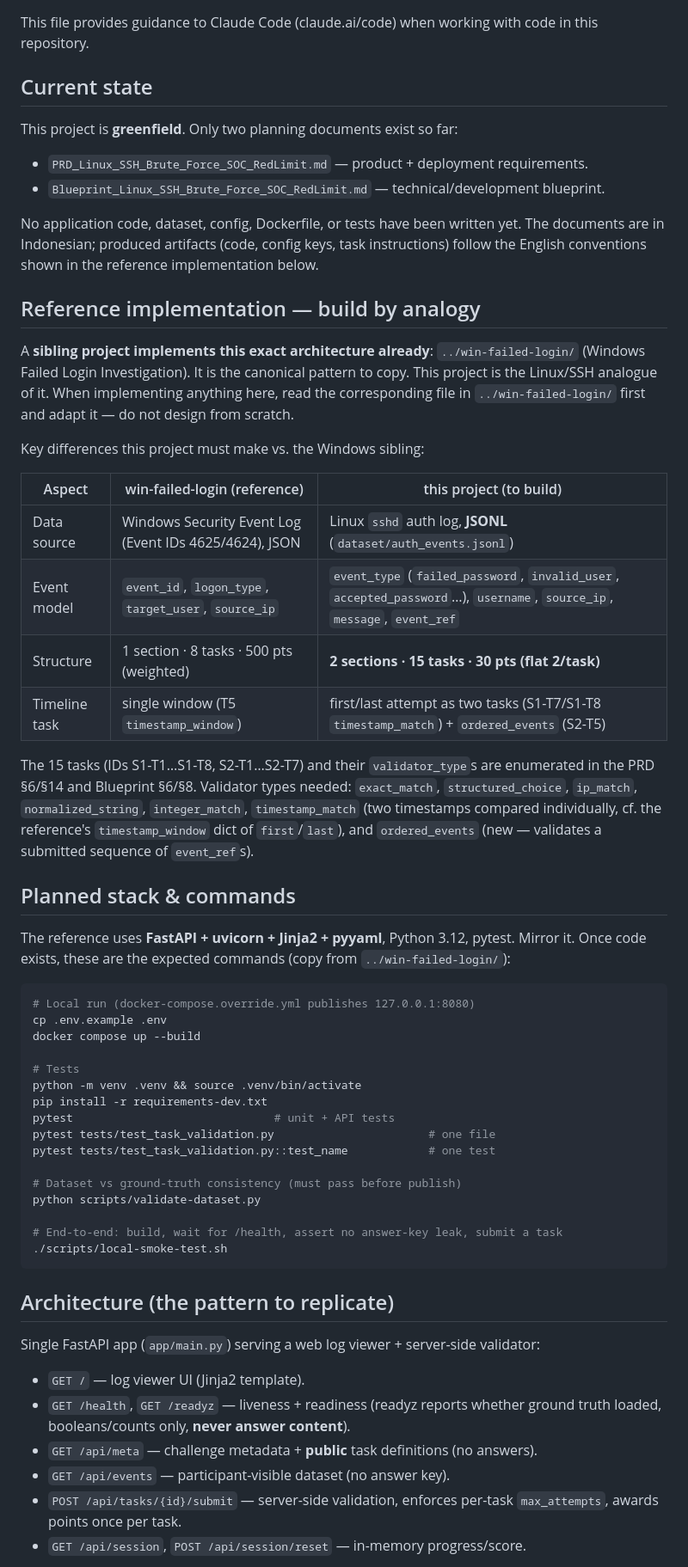
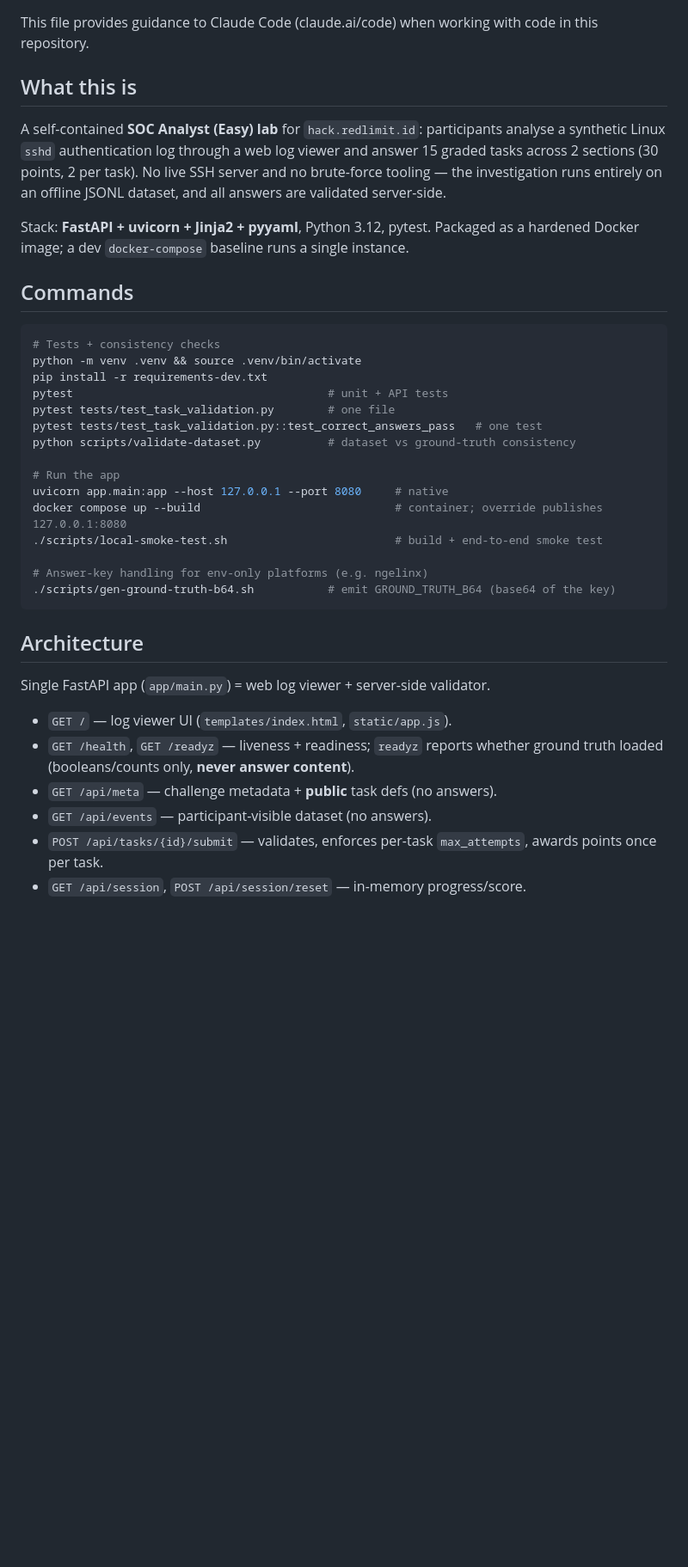
Before and after one commit to octadeca9/Linux-SSH-Brute-Force-Investigation, a Markdown page: CLAUDE.md, the part around one of its changes. Shown at 86% size. GitHub-like rendering; blank space fills up the shorter version.

````diff
--- a/CLAUDE.md
+++ b/CLAUDE.md
@@ -2,76 +2,47 @@
 
 This file provides guidance to Claude Code (claude.ai/code) when working with code in this repository.
 
-## Current state
+## What this is
 
-This project is **greenfield**. Only two planning documents exist so far:
+A self-contained **SOC Analyst (Easy) lab** for `hack.redlimit.id`: participants
+analyse a synthetic Linux `sshd` authentication log through a web log viewer and
+answer 15 graded tasks across 2 sections (30 points, 2 per task). No live SSH
+server and no brute-force tooling — the investigation runs entirely on an
+offline JSONL dataset, and all answers are validated server-side.
 
-- `PRD_Linux_SSH_Brute_Force_SOC_RedLimit.md` — product + deployment requirements.
-- `Blueprint_Linux_SSH_Brute_Force_SOC_RedLimit.md` — technical/development blueprint.
+Stack: **FastAPI + uvicorn + Jinja2 + pyyaml**, Python 3.12, pytest. Packaged as
+a hardened Docker image; a dev `docker-compose` baseline runs a single instance.
 
-No application code, dataset, config, Dockerfile, or tests have been written yet.
-The documents are in Indonesian; produced artifacts (code, config keys, task
-instructions) follow the English conventions shown in the reference implementation below.
-
-## Reference implementation — build by analogy
-
-A **sibling project implements this exact architecture already**:
-`../win-failed-login/` (Windows Failed Login Investigation). It is the canonical
-pattern to copy. This project is the Linux/SSH analogue of it. When implementing
-anything here, read the corresponding file in `../win-failed-login/` first and
-adapt it — do not design from scratch.
-
-Key differences this project must make vs. the Windows sibling:
-
-| Aspect | win-failed-login (reference) | this project (to build) |
-|---|---|---|
-| Data source | Windows Security Event Log (Event IDs 4625/4624), JSON | Linux `sshd` auth log, **JSONL** (`dataset/auth_events.jsonl`) |
-| Event model | `event_id`, `logon_type`, `target_user`, `source_ip` | `event_type` (`failed_password`, `invalid_user`, `accepted_password`…), `username`, `source_ip`, `message`, `event_ref` |
-| Structure | 1 section · 8 tasks · 500 pts (weighted) | **2 sections · 15 tasks · 30 pts (flat 2/task)** |
-| Timeline task | single window (T5 `timestamp_window`) | first/last attempt as two tasks (S1-T7/S1-T8 `timestamp_match`) + `ordered_events` (S2-T5) |
-
-The 15 tasks (IDs S1-T1…S1-T8, S2-T1…S2-T7) and their `validator_type`s are
-enumerated in the PRD §6/§14 and Blueprint §6/§8. Validator types needed:
-`exact_match`, `structured_choice`, `ip_match`, `normalized_string`,
-`integer_match`, `timestamp_match` (two timestamps compared individually, cf. the
-reference's `timestamp_window` dict of `first`/`last`), and `ordered_events`
-(new — validates a submitted sequence of `event_ref`s).
-
-## Planned stack & commands
-
-The reference uses **FastAPI + uvicorn + Jinja2 + pyyaml**, Python 3.12, pytest.
-Mirror it. Once code exists, these are the expected commands (copy from
-`../win-failed-login/`):
+## Commands
 
 ```bash
-# Local run (docker-compose.override.yml publishes 127.0.0.1:8080)
-cp .env.example .env
-docker compose up --build
-
-# Tests
+# Tests + consistency checks
 python -m venv .venv && source .venv/bin/activate
 pip install -r requirements-dev.txt
-pytest                              # unit + API tests
-pytest tests/test_task_validation.py                       # one file
-pytest tests/test_task_validation.py::test_name            # one test
+pytest                                      # unit + API tests
+pytest tests/test_task_validation.py        # one file
+pytest tests/test_task_validation.py::test_correct_answers_pass   # one test
+python scripts/validate-dataset.py          # dataset vs ground-truth consistency
 
-# Dataset vs ground-truth consistency (must pass before publish)
-python scripts/validate-dataset.py
+# Run the app
+uvicorn app.main:app --host 127.0.0.1 --port 8080     # native
+docker compose up --build                             # container; override publishes 127.0.0.1:8080
+./scripts/local-smoke-test.sh                         # build + end-to-end smoke test
 
-# End-to-end: build, wait for /health, assert no answer-key leak, submit a task
-./scripts/local-smoke-test.sh
+# Answer-key handling for env-only platforms (e.g. ngelinx)
+./scripts/gen-ground-truth-b64.sh           # emit GROUND_TRUTH_B64 (base64 of the key)
 ```
 
-## Architecture (the pattern to replicate)
+## Architecture
 
-Single FastAPI app (`app/main.py`) serving a web log viewer + server-side validator:
+Single FastAPI app (`app/main.py`) = web log viewer + server-side validator.
 
-- `GET /` — log viewer UI (Jinja2 template).
-- `GET /health`, `GET /readyz` — liveness + readiness (readyz reports whether
-  ground truth loaded, booleans/counts only, **never answer content**).
-- `GET /api/meta` — challenge metadata + **public** task definitions (no answers).
-- `GET /api/events` — participant-visible dataset (no answer key).
-- `POST /api/tasks/{id}/submit` — server-side validation, enforces per-task
-  `max_attempts`, awards points once per task.
+- `GET /` — log viewer UI (`templates/index.html`, `static/app.js`).
+- `GET /health`, `GET /readyz` — liveness + readiness; `readyz` reports whether
+  ground truth loaded (booleans/counts only, **never answer content**).
+- `GET /api/meta` — challenge metadata + **public** task defs (no answers).
+- `GET /api/events` — participant-visible dataset (no answers).
+- `POST /api/tasks/{id}/submit` — validates, enforces per-task `max_attempts`,
+  awards points once per task.
 - `GET /api/session`, `POST /api/session/reset` — in-memory progress/score.
 
````
Also changed, not shown: other parts of CLAUDE.md (+45 -31 lines).
